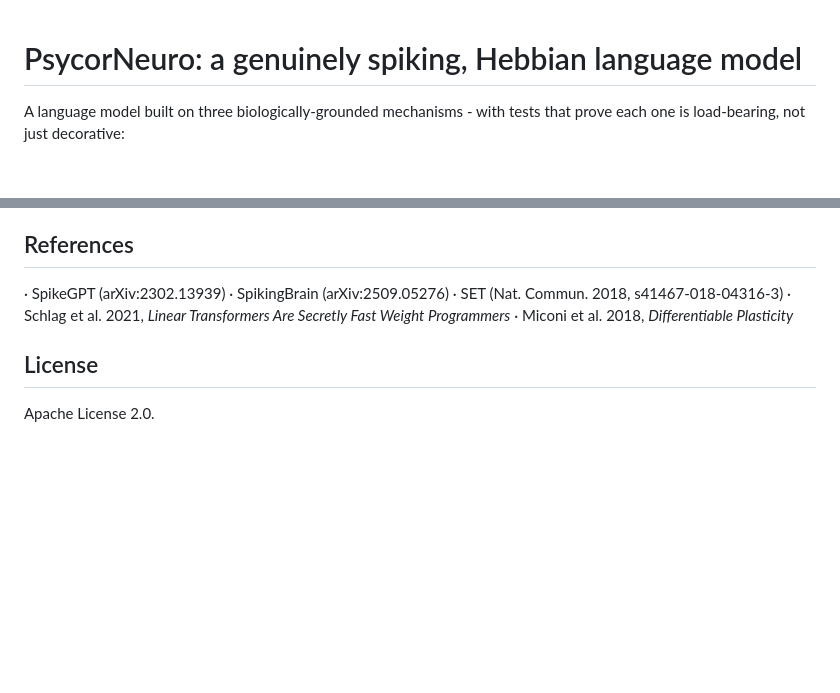
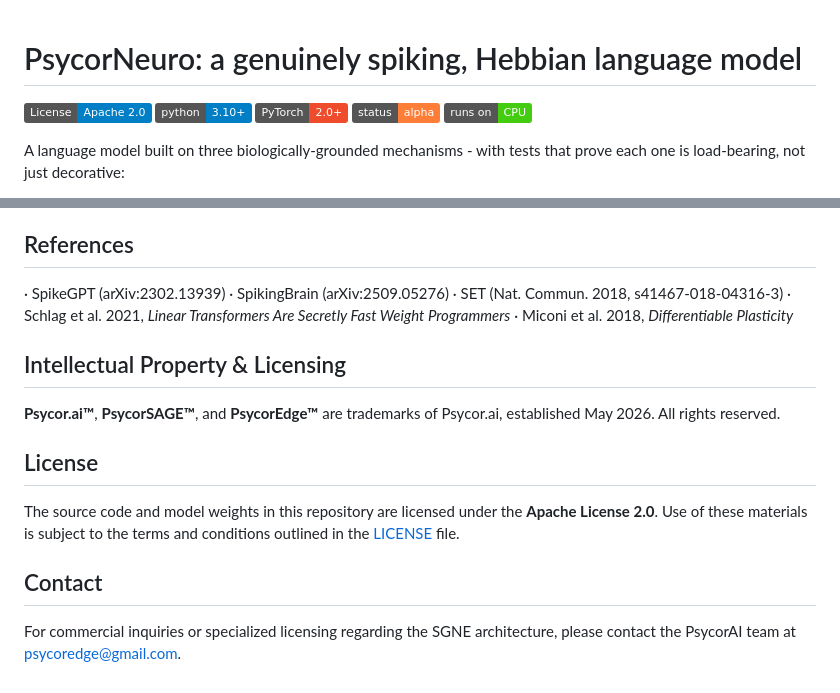
Before and after one commit to PsycorAI/neuro, a Markdown page: README.md, 2 parts joined by grey strips. Drawn GitHub-style; badges without logos; blank space fills up the shorter version.

```diff
--- a/README.md
+++ b/README.md
@@ -1,4 +1,10 @@
 # PsycorNeuro: a genuinely spiking, Hebbian language model
+
+[![License](https://img.shields.io/badge/License-Apache_2.0-blue.svg)](https://opensource.org/licenses/Apache-2.0)
+[![Python 3.10+](https://img.shields.io/badge/python-3.10+-blue.svg)](https://www.python.org/downloads/)
+[![PyTorch 2.0+](https://img.shields.io/badge/PyTorch-2.0+-EE4C2C.svg)](https://pytorch.org/)
+[![Status: Alpha](https://img.shields.io/badge/status-alpha-orange.svg)](#status)
+[![Runs on CPU](https://img.shields.io/badge/runs%20on-CPU-success.svg)](#)
 
 A language model built on three biologically-grounded mechanisms - with tests
 that prove each one is load-bearing, not just decorative:
@@ -100,6 +106,14 @@ python src/train_set.py         # Phase 2: SET sparse connectivity (degree + mod
 · Schlag et al. 2021, *Linear Transformers Are Secretly Fast Weight Programmers*
 · Miconi et al. 2018, *Differentiable Plasticity*
 
+## Intellectual Property & Licensing
+
+**Psycor.ai™**, **PsycorSAGE™**, and **PsycorEdge™** are trademarks of Psycor.ai, established May 2026. All rights reserved.
+
 ## License
 
-Apache License 2.0.
+The source code and model weights in this repository are licensed under the **Apache License 2.0**. Use of these materials is subject to the terms and conditions outlined in the [LICENSE](./LICENSE) file.
+
+## Contact
+
+For commercial inquiries or specialized licensing regarding the SGNE architecture, please contact the PsycorAI team at psycoredge@gmail.com.
```
